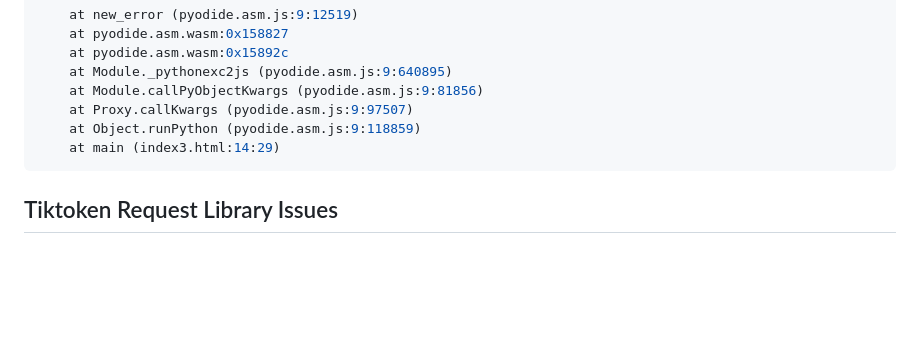
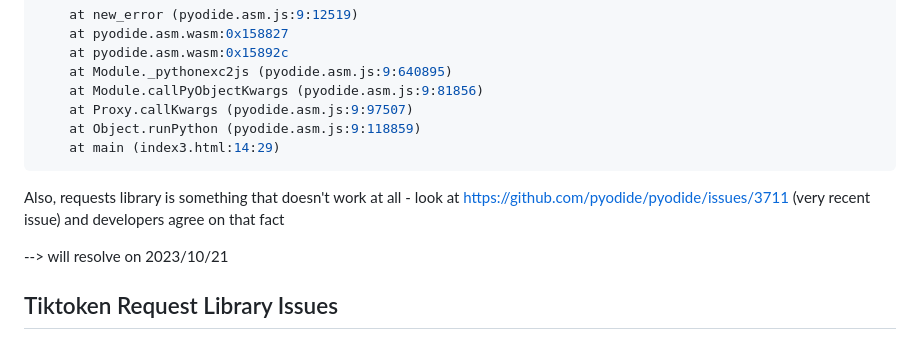
Before and after one commit to psymbio/tiktoken_rust_wasm, a Markdown page: README.md, the part around the change. Drawn GitHub-style; blank space fills up the shorter version.

````diff
--- a/README.md
+++ b/README.md
@@ -194,6 +194,10 @@ ImportError: Can't connect to HTTPS URL because the SSL module is not available.
     at main (index3.html:14:29)
 ```
 
+Also, requests library is something that doesn't work at all - look at https://github.com/pyodide/pyodide/issues/3711 (very recent issue) and developers agree on that fact
+
+--> will resolve on 2023/10/21
+
 ## Tiktoken Request Library Issues
 1. Requests library dependency issue: https://www.google.com/search?q=pyodide+requests (how to use the requests library in python) lands us here: https://github.com/pyodide/pyodide/issues/398 where you can see at the bottom that @lesteve metions how scikit-bio v0.5.8 needs to be implemented with pyodide (https://github.com/pyodide/pyodide/pull/3858) and this lands us here (https://github.com/pyodide/pyodide/issues/3876)
 
````
Also changed, not shown: preliminary_notes.md (+1 -1 lines).
